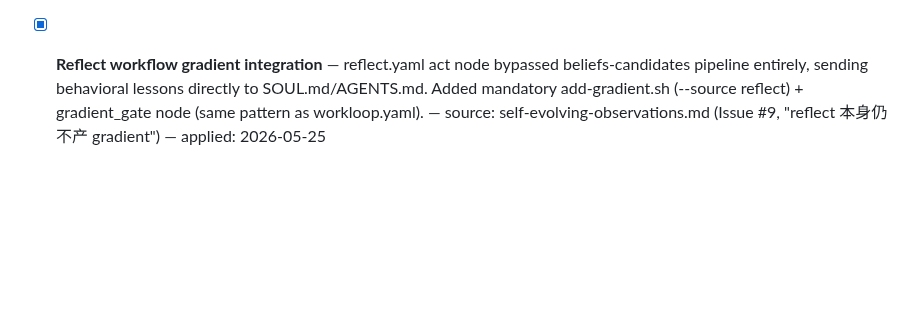
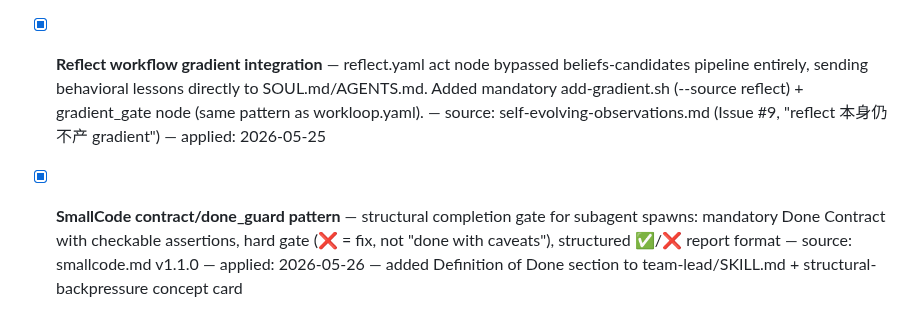
Before and after one commit to kagura-agent/study, a Markdown page: unapplied.md, the part around the change. Drawn GitHub-style; blank space fills up the shorter version.

```diff
--- a/unapplied.md
+++ b/unapplied.md
@@ -56,3 +56,5 @@ When doing study apply rounds, scan this file first instead of grepping 80+ proj
 - [x] **Integrate add-gradient.sh into workloop.yaml** — unified gradient write path in both gradient_gate node and step 2.5 instructions. All gradient writes now go through add-gradient.sh (dedup + JSONL logging + formatted output). — source: Elephant Agent PR #30 single-close-path + today's add-gradient.sh creation — applied: 2026-05-23
 
 - [x] **Reflect workflow gradient integration** — reflect.yaml act node bypassed beliefs-candidates pipeline entirely, sending behavioral lessons directly to SOUL.md/AGENTS.md. Added mandatory add-gradient.sh (--source reflect) + gradient_gate node (same pattern as workloop.yaml). — source: self-evolving-observations.md (Issue #9, "reflect 本身仍不产 gradient") — applied: 2026-05-25
+
+- [x] **SmallCode contract/done_guard pattern** — structural completion gate for subagent spawns: mandatory Done Contract with checkable assertions, hard gate (❌ = fix, not "done with caveats"), structured ✅/❌ report format — source: smallcode.md v1.1.0 — applied: 2026-05-26 — added Definition of Done section to team-lead/SKILL.md + structural-backpressure concept card
```
Also changed, not shown: targets.md (+2 -2 lines).
